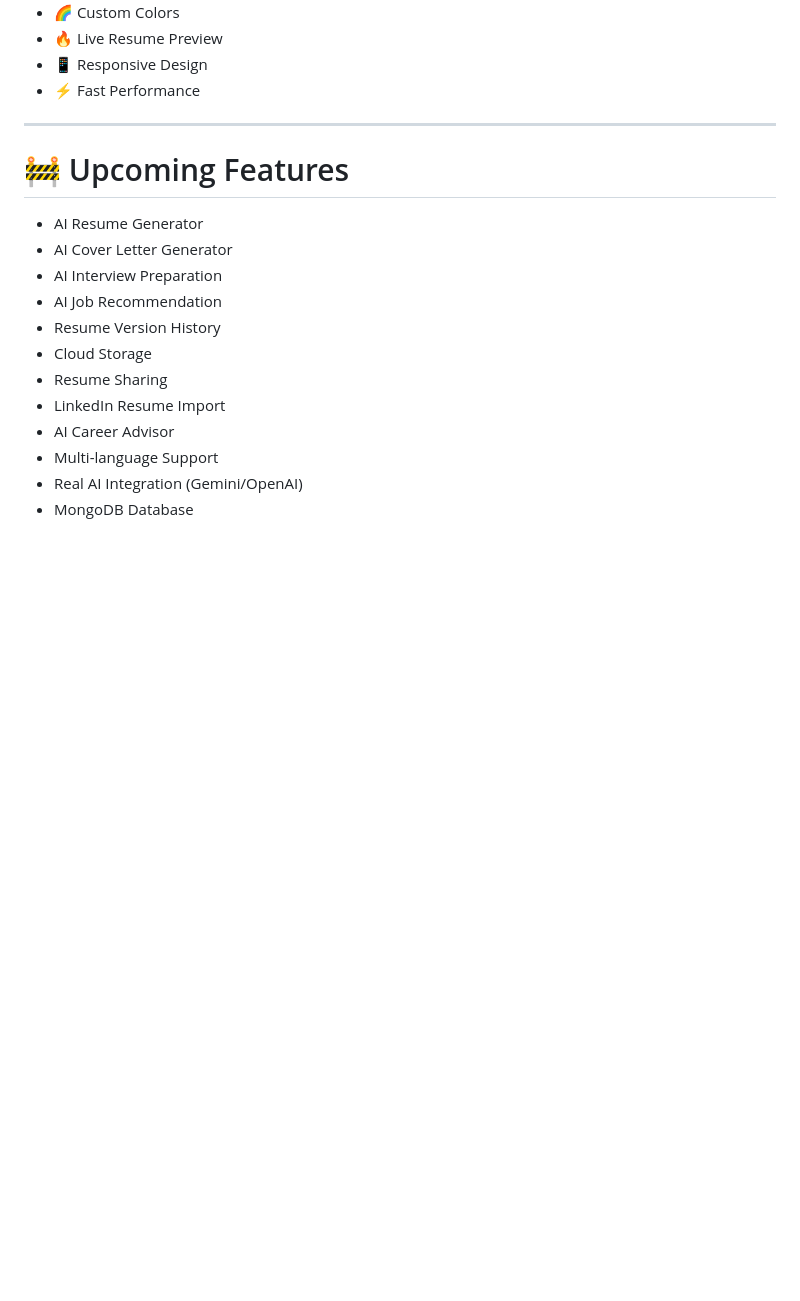
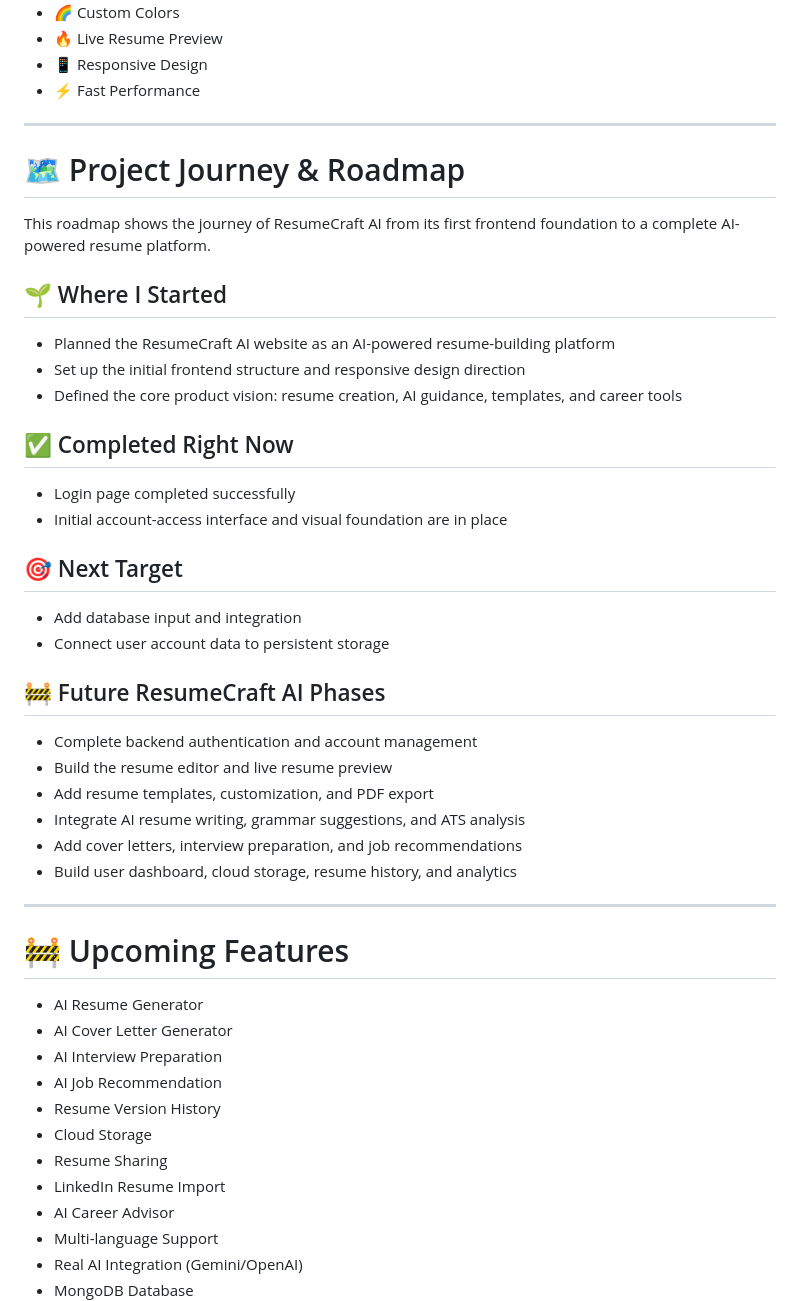
Before and after one commit to nayandeep-09/Resume_craft.ai, a Markdown page: README.md, the part around one of its changes. Drawn GitHub-style; blank space fills up the shorter version.

Commit message:
edited readme for errros

```diff
--- a/README.md
+++ b/README.md
@@ -42,6 +38,37 @@ ResumeCraft AI is a modern AI-powered Resume Builder that enables users to build
 - 🔥 Live Resume Preview
 - 📱 Responsive Design
 - ⚡ Fast Performance
+
+---
+
+# 🗺 Project Journey & Roadmap
+
+This roadmap shows the journey of ResumeCraft AI from its first frontend foundation to a complete AI-powered resume platform.
+
+## 🌱 Where I Started
+
+- Planned the ResumeCraft AI website as an AI-powered resume-building platform
+- Set up the initial frontend structure and responsive design direction
+- Defined the core product vision: resume creation, AI guidance, templates, and career tools
+
+## ✅ Completed Right Now
+
+- Login page completed successfully
+- Initial account-access interface and visual foundation are in place
+
+## 🎯 Next Target
+
+- Add database input and integration
+- Connect user account data to persistent storage
+
+## 🚧 Future ResumeCraft AI Phases
+
+- Complete backend authentication and account management
+- Build the resume editor and live resume preview
+- Add resume templates, customization, and PDF export
+- Integrate AI resume writing, grammar suggestions, and ATS analysis
+- Add cover letters, interview preparation, and job recommendations
+- Build user dashboard, cloud storage, resume history, and analytics
 
 ---
 
```
Also changed, not shown: other parts of README.md (+1 -5 lines).
